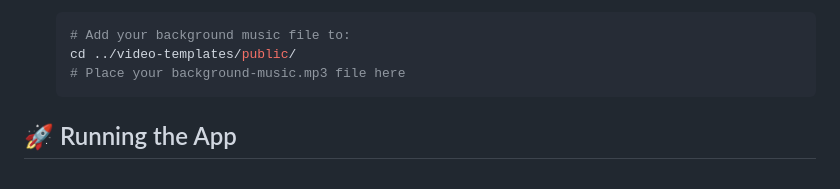
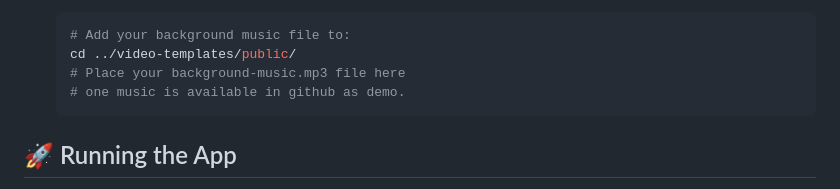
Before and after one commit to ameyarj/chima_ads, a Markdown page: README.md, the part around the change. Rendered like a GitHub page.

````diff
--- a/README.md
+++ b/README.md
@@ -64,6 +64,7 @@ Transform any product URL into compelling 30-second video advertisements with AI
    # Add your background music file to:
    cd ../video-templates/public/
    # Place your background-music.mp3 file here
+   # one music is available in github as demo.
    ```
 
 ## 🚀 Running the App
````
